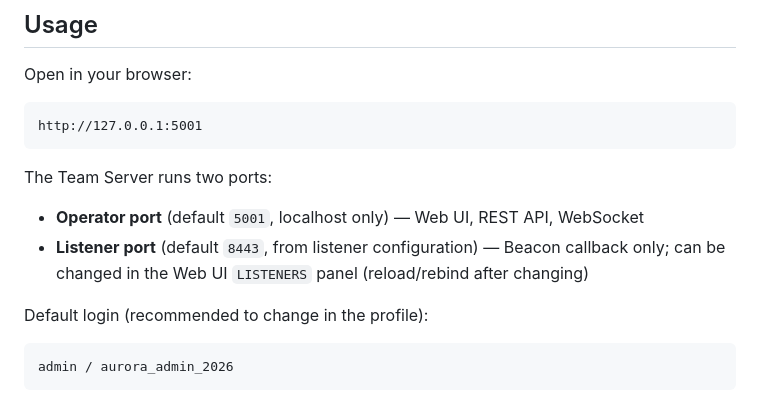
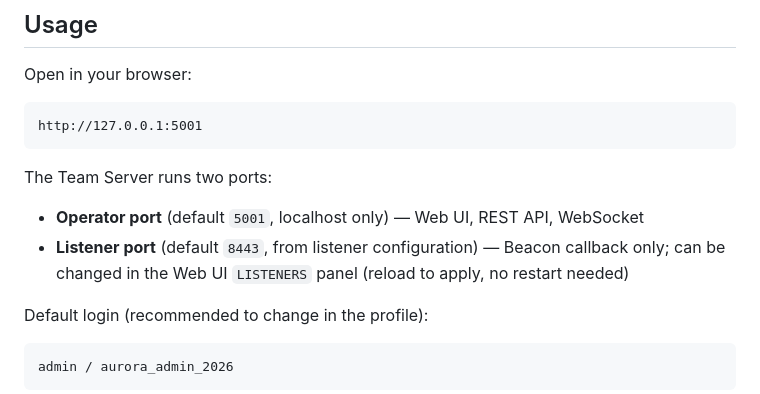
Before and after one commit to CDipper/AuroraStrike, a Markdown page: README.md, the part around the change. Drawn GitHub-style.

```diff
--- a/README.md
+++ b/README.md
@@ -44,7 +44,7 @@ http://127.0.0.1:5001
 
 The Team Server runs two ports:
 - **Operator port** (default `5001`, localhost only) — Web UI, REST API, WebSocket
-- **Listener port** (default `8443`, from listener configuration) — Beacon callback only; can be changed in the Web UI `LISTENERS` panel (reload/rebind after changing)
+- **Listener port** (default `8443`, from listener configuration) — Beacon callback only; can be changed in the Web UI `LISTENERS` panel (reload to apply, no restart needed)
 
 Default login (recommended to change in the profile):
 
```
Also changed, not shown: README_CN.md (+1 -1 lines).
